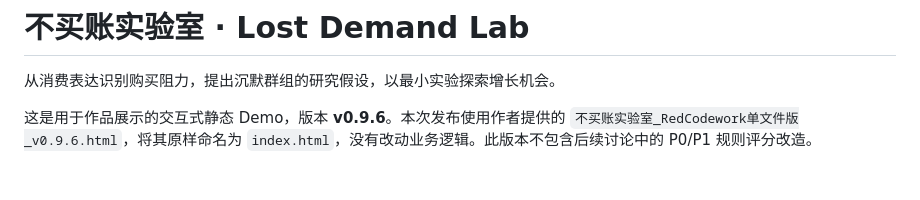
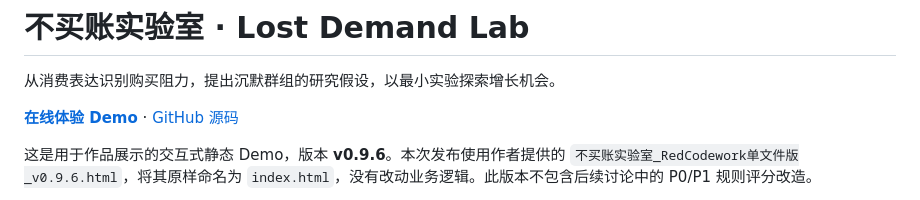
Before and after one commit to chrisghubhub/lost-demand-lab, a Markdown page: README.md, the part around the change. Drawn GitHub-style; blank space fills up the shorter version.

Commit message:
Add GitHub Pages demo link

```diff
--- a/README.md
+++ b/README.md
@@ -1,6 +1,8 @@
 # 不买账实验室 · Lost Demand Lab
 
 从消费表达识别购买阻力，提出沉默群组的研究假设，以最小实验探索增长机会。
+
+**[在线体验 Demo](https://chrisghubhub.github.io/lost-demand-lab/)** · [GitHub 源码](https://github.com/chrisghubhub/lost-demand-lab)
 
 这是用于作品展示的交互式静态 Demo，版本 **v0.9.6**。本次发布使用作者提供的 `不买账实验室_RedCodework单文件版_v0.9.6.html`，将其原样命名为 `index.html`，没有改动业务逻辑。此版本不包含后续讨论中的 P0/P1 规则评分改造。
 
```
